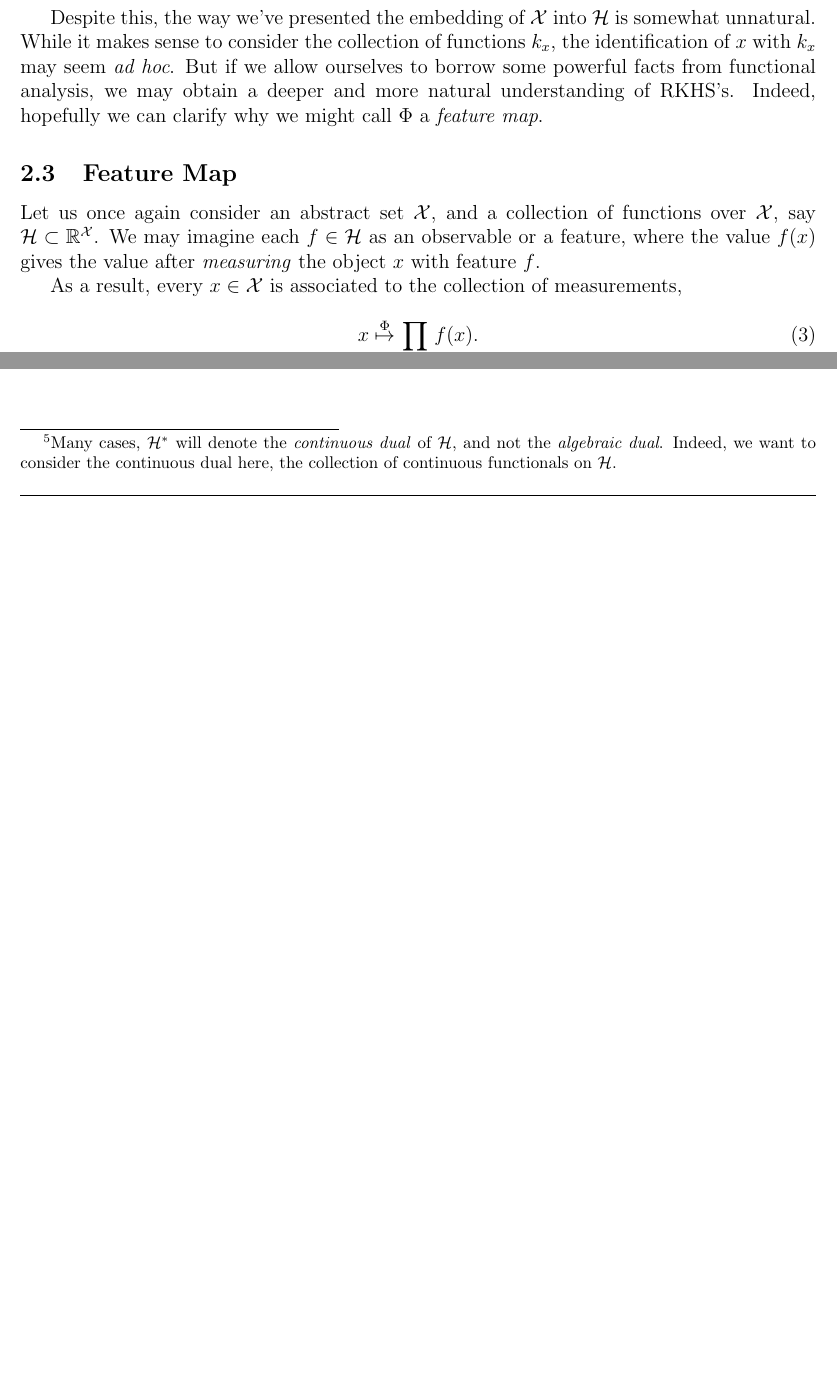
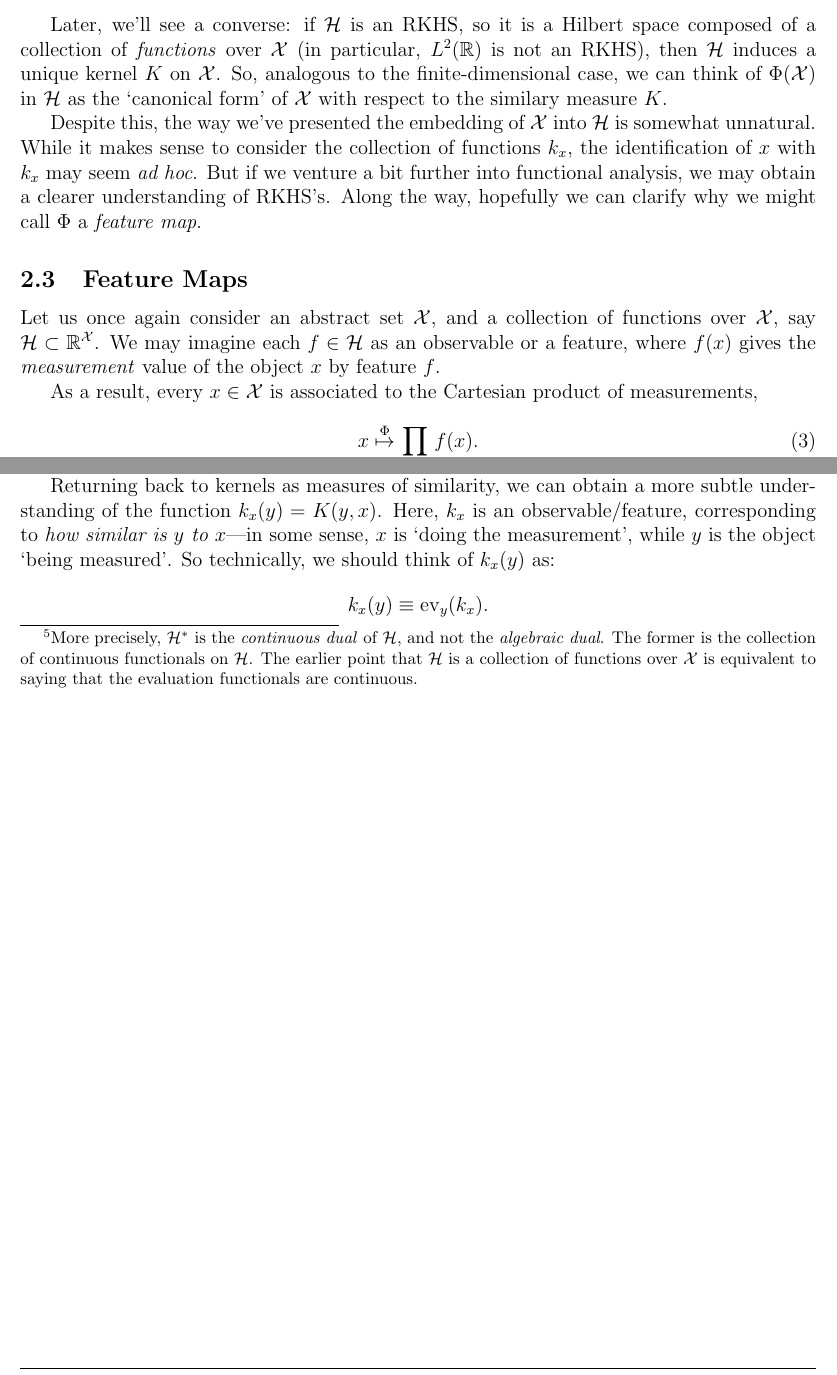
Before and after one commit to dspeyer/klsh_report, a LaTeX problem sheet (report.tex): two parts of pages 5 and 6 of 6 before the commit and two parts of pages 5 and 6 of 7 after it, joined at a grey line, cut at the place of the change, the shorter picture padded with empty space. Compiled offline with pdfLaTeX.

Commit message:
more updates

```diff
--- a/report.tex
+++ b/report.tex
@@ -117,14 +117,16 @@ It is particularly amazing because $\mathcal{X}$ was just a set; the only thing
   The Hilbert space $\mathcal{H}$ induced by $K$ is unique. We call $\mathcal{H}$ the \emph{reproducing kernel Hilbert space (RKHS)} on $\mathcal{X}$ with respect to $K$. (See \cite[Prop 3.3]{P2009}).
 \end{fact}
 
-This is a powerful result because we may now view $\mathcal{X}$ not as an abstract set, but as vectors within a Hilbert space, which carries with it both algebraic and geometric properties which $\mathcal{X}$ now inherits.
+Later, we'll see a converse: if $\mathcal{H}$ is an RKHS, so it is a Hilbert space composed of a collection of \emph{functions} over $\mathcal{X}$ (in particular, $L^2(\bbR)$ is not an RKHS), then $\mathcal{H}$ induces a unique kernel $K$ on $\mathcal{X}$. So, analogous to the finite-dimensional case, we can think of $\Phi(\mathcal{X})$ in $\mathcal{H}$ as the `canonical form' of $\mathcal{X}$ with respect to the similary measure $K$.
 
-Despite this, the way we've presented the embedding of $\mathcal{X}$ into $\mathcal{H}$ is somewhat unnatural. While it makes sense to consider the collection of functions $k_x$, the identification of $x$ with $k_x$ may seem \emph{ad hoc}. But if we allow ourselves to borrow some powerful facts from functional analysis, we may obtain a deeper and more natural understanding of RKHS's. Indeed, hopefully we can clarify why we might call $\Phi$ a \emph{feature map}.
 
-\subsection{Feature Map}
-Let us once again consider an abstract set $\mathcal{X}$, and a collection of functions over $\mathcal{X}$, say $\mathcal{H} \subset \bbR^\mathcal{X}$. We may imagine each $f \in \mathcal{H}$ as an observable or a feature, where the value $f(x)$ gives the value after \emph{measuring} the object $x$ with feature $f$.
 
-As a result, every $x \in \mathcal{X}$ is associated to the collection of measurements,
+Despite this, the way we've presented the embedding of $\mathcal{X}$ into $\mathcal{H}$ is somewhat unnatural. While it makes sense to consider the collection of functions $k_x$, the identification of $x$ with $k_x$ may seem \emph{ad hoc}. But if we venture a bit further into functional analysis, we may obtain a clearer understanding of RKHS's. Along the way, hopefully we can clarify why we might call $\Phi$ a \emph{feature map}.
+
+\subsection{Feature Maps}
+Let us once again consider an abstract set $\mathcal{X}$, and a collection of functions over $\mathcal{X}$, say $\mathcal{H} \subset \bbR^\mathcal{X}$. We may imagine each $f \in \mathcal{H}$ as an observable or a feature, where $f(x)$ gives the \emph{measurement} value of the object $x$ by feature $f$.
+
+As a result, every $x \in \mathcal{X}$ is associated to the Cartesian product of measurements,
 \begin{equation}\label{dual}
   x \overset{\Phi}{\mapsto}\prod_{f \in \mathcal{H}} f(x).
 \end{equation}
@@ -138,7 +140,9 @@ Here, it makes sense to call the mapping in Equation~\ref{dual} the \emph{featur
 \[\mathrm{ev}_x(f) := f(x).\]
-In functional analysis, we say that $\mathrm{ev}_x$ is the \emph{evaluation at $x$}, and we view it as an element of the \emph{dual space} $\bbR^\mathcal{H}$ of $\mathcal{H}$, which we denote by $\mathcal{H}^*$.\footnote{Many cases, $\mathcal{H}^*$ will denote the \emph{continuous dual} of $\mathcal{H}$, and not the \emph{algebraic dual}. Indeed, we want to consider the continuous dual here, the collection of continuous functionals on $\mathcal{H}$.} To recapitulate, $\Phi(x) = \mathrm{ev}_x$.
+In functional analysis, we say that $\mathrm{ev}_x$ is the \emph{evaluation at $x$}, and we view it as an element of the \emph{dual space} $\bbR^\mathcal{H}$ of $\mathcal{H}$, which we denote by $\mathcal{H}^*$.\footnote{More precisely, $\mathcal{H}^*$ is the \emph{continuous dual} of $\mathcal{H}$, and not the \emph{algebraic dual}. The former is the collection of continuous functionals on $\mathcal{H}$. The earlier point that $\mathcal{H}$ is a collection of functions over $\mathcal{X}$ is equivalent to saying that the evaluation functionals are continuous.} To recapitulate, $\Phi(x) = \mathrm{ev}_x$.
 
-Return back to kernels as measures of similarity,
+Returning back to kernels as measures of similarity, we can obtain a more subtle understanding of the function $k_x(y) = K(y,x)$. Here, $k_x$ is an observable/feature, corresponding to \emph{how similar is $y$ to $x$}---in some sense, $x$ is `doing the measurement', while $y$ is the object `being measured'. So technically, we should think of $k_x(y)$ as:
+\[k_x(y) \equiv \mathrm{ev}_y(k_x).\]
+
 
 
 
```
Also changed, not shown: report.pdf, report.tex (14 more changed lines).
